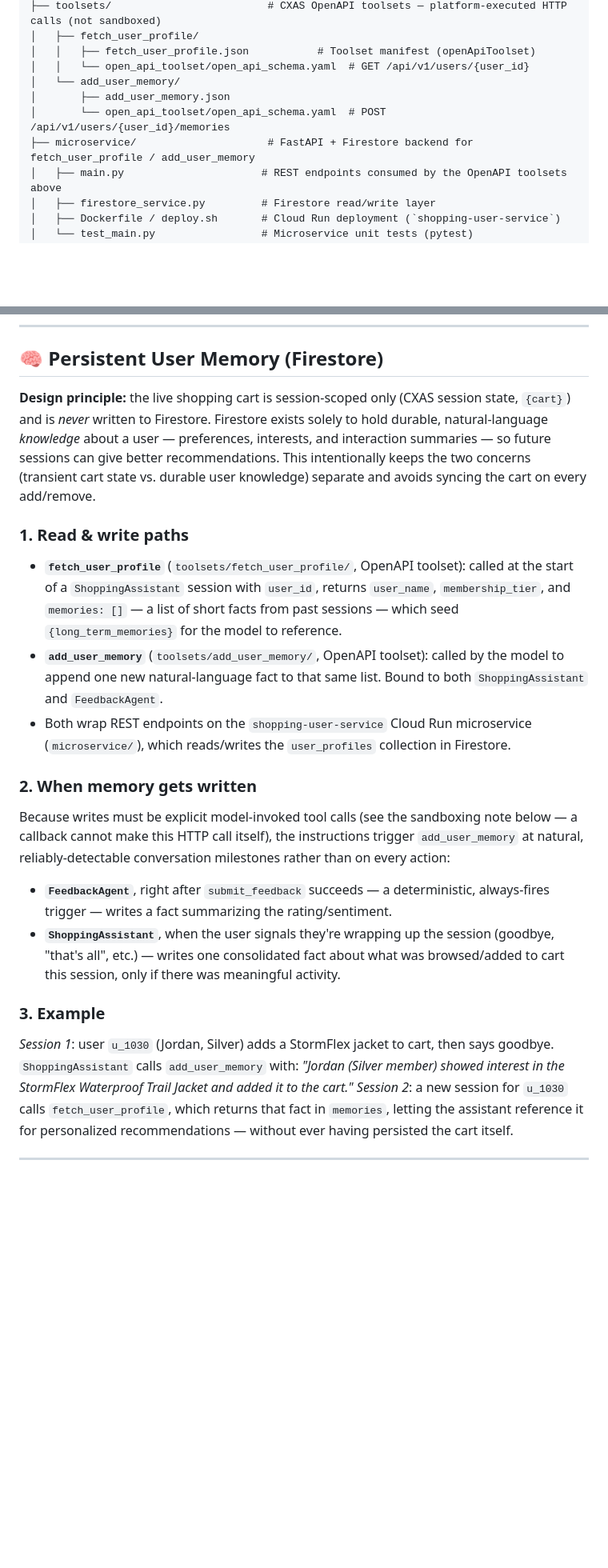
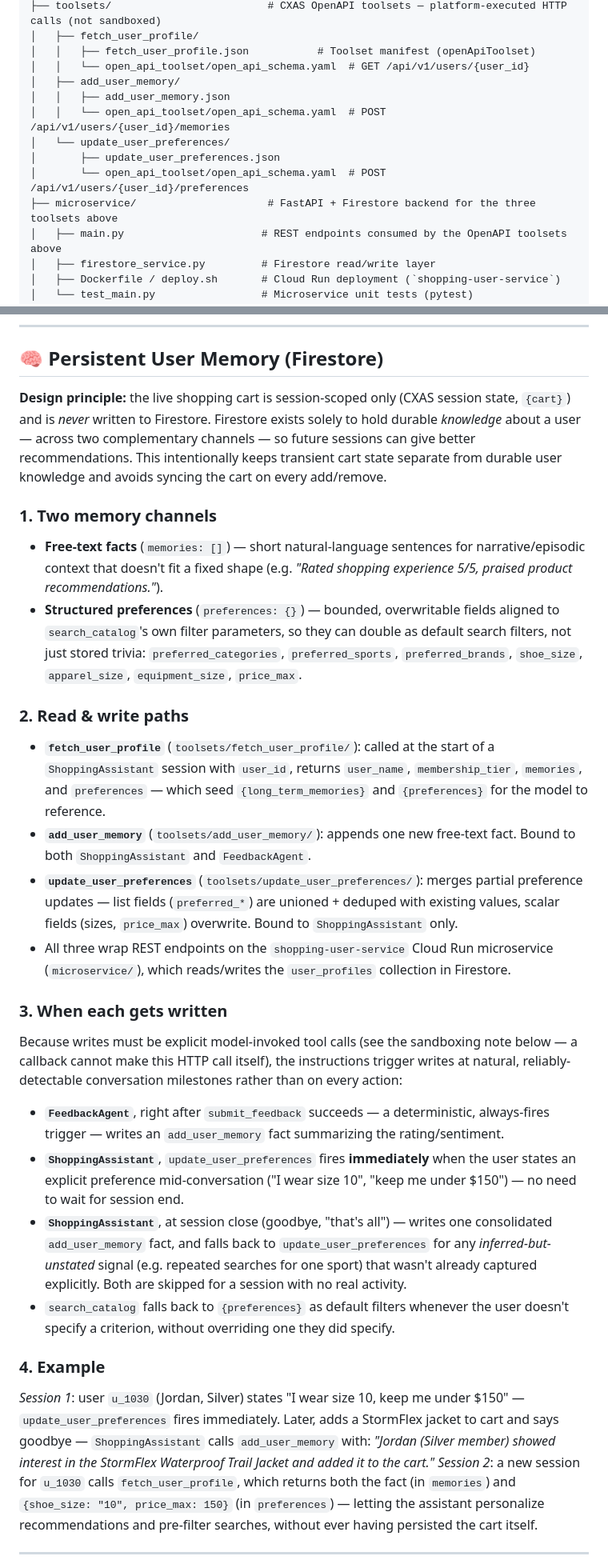
Before and after one commit to Sunilrana1978/ShoppingAssistantagent, a Markdown page: README.md, 2 parts joined by grey strips. Shown at 80% size. Drawn GitHub-style; blank space fills up the shorter version.

```diff
--- a/README.md
+++ b/README.md
@@ -118,10 +128,13 @@ ShoppingAssistantAgent/
 │   ├── fetch_user_profile/
 │   │   ├── fetch_user_profile.json           # Toolset manifest (openApiToolset)
 │   │   └── open_api_toolset/open_api_schema.yaml  # GET /api/v1/users/{user_id}
-│   └── add_user_memory/
-│       ├── add_user_memory.json
-│       └── open_api_toolset/open_api_schema.yaml  # POST /api/v1/users/{user_id}/memories
-├── microservice/                     # FastAPI + Firestore backend for fetch_user_profile / add_user_memory
+│   ├── add_user_memory/
+│   │   ├── add_user_memory.json
+│   │   └── open_api_toolset/open_api_schema.yaml  # POST /api/v1/users/{user_id}/memories
+│   └── update_user_preferences/
+│       ├── update_user_preferences.json
+│       └── open_api_toolset/open_api_schema.yaml  # POST /api/v1/users/{user_id}/preferences
+├── microservice/                     # FastAPI + Firestore backend for the three toolsets above
 │   ├── main.py                      # REST endpoints consumed by the OpenAPI toolsets above
 │   ├── firestore_service.py         # Firestore read/write layer
 │   ├── Dockerfile / deploy.sh       # Cloud Run deployment (`shopping-user-service`)
@@ -175,21 +189,28 @@ All guardrail boundaries and analytics logging settings are defined globally at
 
 ## 🧠 Persistent User Memory (Firestore)
 
-**Design principle:** the live shopping cart is session-scoped only (CXAS session state, `{cart}`) and is *never* written to Firestore. Firestore exists solely to hold durable, natural-language *knowledge* about a user — preferences, interests, and interaction summaries — so future sessions can give better recommendations. This intentionally keeps the two concerns (transient cart state vs. durable user knowledge) separate and avoids syncing the cart on every add/remove.
+**Design principle:** the live shopping cart is session-scoped only (CXAS session state, `{cart}`) and is *never* written to Firestore. Firestore exists solely to hold durable *knowledge* about a user — across two complementary channels — so future sessions can give better recommendations. This intentionally keeps transient cart state separate from durable user knowledge and avoids syncing the cart on every add/remove.
 
-### 1. Read & write paths
-- **`fetch_user_profile`** (`toolsets/fetch_user_profile/`, OpenAPI toolset): called at the start of a `ShoppingAssistant` session with `user_id`, returns `user_name`, `membership_tier`, and `memories: []` — a list of short facts from past sessions — which seed `{long_term_memories}` for the model to reference.
-- **`add_user_memory`** (`toolsets/add_user_memory/`, OpenAPI toolset): called by the model to append one new natural-language fact to that same list. Bound to both `ShoppingAssistant` and `FeedbackAgent`.
-- Both wrap REST endpoints on the `shopping-user-service` Cloud Run microservice (`microservice/`), which reads/writes the `user_profiles` collection in Firestore.
+### 1. Two memory channels
+- **Free-text facts** (`memories: []`) — short natural-language sentences for narrative/episodic context that doesn't fit a fixed shape (e.g. *"Rated shopping experience 5/5, praised product recommendations."*).
+- **Structured preferences** (`preferences: {}`) — bounded, overwritable fields aligned to `search_catalog`'s own filter parameters, so they can double as default search filters, not just stored trivia: `preferred_categories`, `preferred_sports`, `preferred_brands`, `shoe_size`, `apparel_size`, `equipment_size`, `price_max`.
 
-### 2. When memory gets written
-Because writes must be explicit model-invoked tool calls (see the sandboxing note below — a callback cannot make this HTTP call itself), the instructions trigger `add_user_memory` at natural, reliably-detectable conversation milestones rather than on every action:
-- **`FeedbackAgent`**, right after `submit_feedback` succeeds — a deterministic, always-fires trigger — writes a fact summarizing the rating/sentiment.
-- **`ShoppingAssistant`**, when the user signals they're wrapping up the session (goodbye, "that's all", etc.) — writes one consolidated fact about what was browsed/added to cart this session, only if there was meaningful activity.
+### 2. Read & write paths
+- **`fetch_user_profile`** (`toolsets/fetch_user_profile/`): called at the start of a `ShoppingAssistant` session with `user_id`, returns `user_name`, `membership_tier`, `memories`, and `preferences` — which seed `{long_term_memories}` and `{preferences}` for the model to reference.
+- **`add_user_memory`** (`toolsets/add_user_memory/`): appends one new free-text fact. Bound to both `ShoppingAssistant` and `FeedbackAgent`.
+- **`update_user_preferences`** (`toolsets/update_user_preferences/`): merges partial preference updates — list fields (`preferred_*`) are unioned + deduped with existing values, scalar fields (sizes, `price_max`) overwrite. Bound to `ShoppingAssistant` only.
+- All three wrap REST endpoints on the `shopping-user-service` Cloud Run microservice (`microservice/`), which reads/writes the `user_profiles` collection in Firestore.
 
-### 3. Example
-*Session 1*: user `u_1030` (Jordan, Silver) adds a StormFlex jacket to cart, then says goodbye. `ShoppingAssistant` calls `add_user_memory` with: *"Jordan (Silver member) showed interest in the StormFlex Waterproof Trail Jacket and added it to the cart."*
-*Session 2*: a new session for `u_1030` calls `fetch_user_profile`, which returns that fact in `memories`, letting the assistant reference it for personalized recommendations — without ever having persisted the cart itself.
+### 3. When each gets written
+Because writes must be explicit model-invoked tool calls (see the sandboxing note below — a callback cannot make this HTTP call itself), the instructions trigger writes at natural, reliably-detectable conversation milestones rather than on every action:
+- **`FeedbackAgent`**, right after `submit_feedback` succeeds — a deterministic, always-fires trigger — writes an `add_user_memory` fact summarizing the rating/sentiment.
+- **`ShoppingAssistant`**, `update_user_preferences` fires **immediately** when the user states an explicit preference mid-conversation ("I wear size 10", "keep me under $150") — no need to wait for session end.
+- **`ShoppingAssistant`**, at session close (goodbye, "that's all") — writes one consolidated `add_user_memory` fact, and falls back to `update_user_preferences` for any *inferred-but-unstated* signal (e.g. repeated searches for one sport) that wasn't already captured explicitly. Both are skipped for a session with no real activity.
+- `search_catalog` falls back to `{preferences}` as default filters whenever the user doesn't specify a criterion, without overriding one they did specify.
+
+### 4. Example
+*Session 1*: user `u_1030` (Jordan, Silver) states "I wear size 10, keep me under $150" — `update_user_preferences` fires immediately. Later, adds a StormFlex jacket to cart and says goodbye — `ShoppingAssistant` calls `add_user_memory` with: *"Jordan (Silver member) showed interest in the StormFlex Waterproof Trail Jacket and added it to the cart."*
+*Session 2*: a new session for `u_1030` calls `fetch_user_profile`, which returns both the fact (in `memories`) and `{shoe_size: "10", price_max: 150}` (in `preferences`) — letting the assistant personalize recommendations and pre-filter searches, without ever having persisted the cart itself.
 
 ---
 
```
Also changed, not shown: other parts of README.md (+37 -21 lines).
